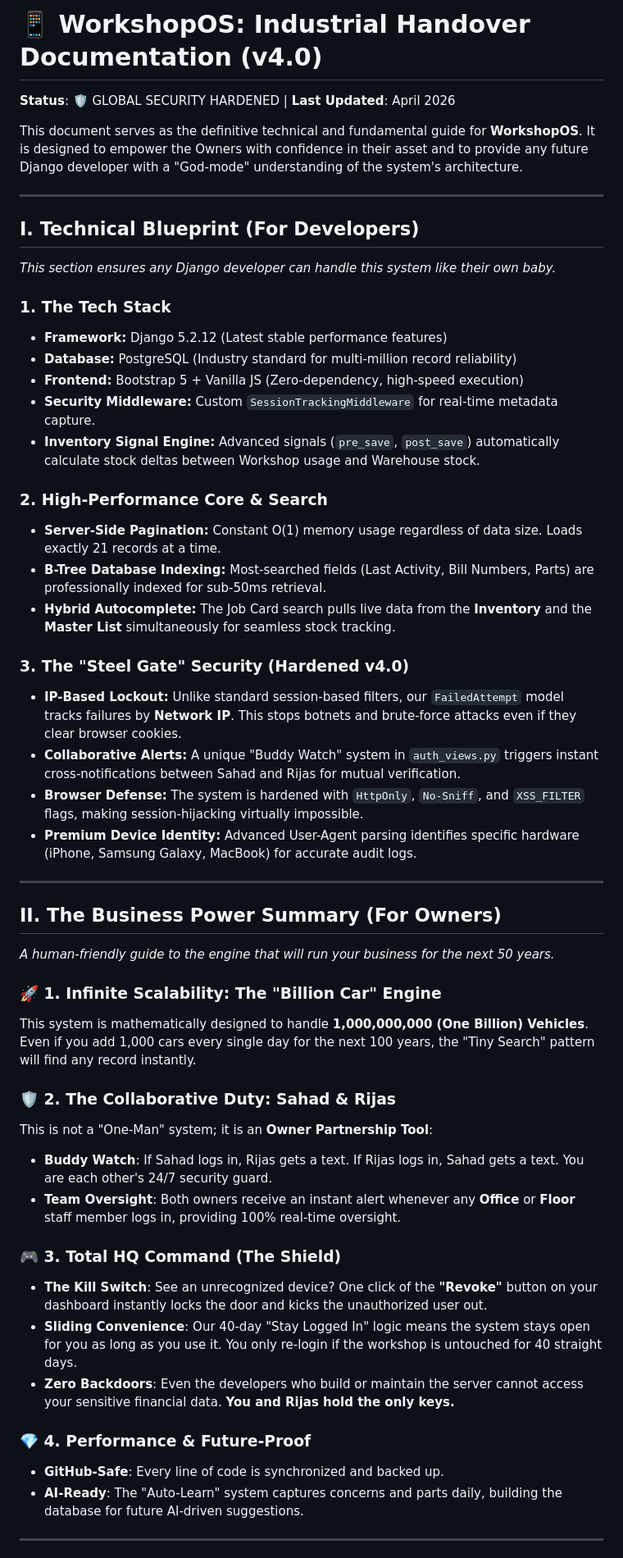
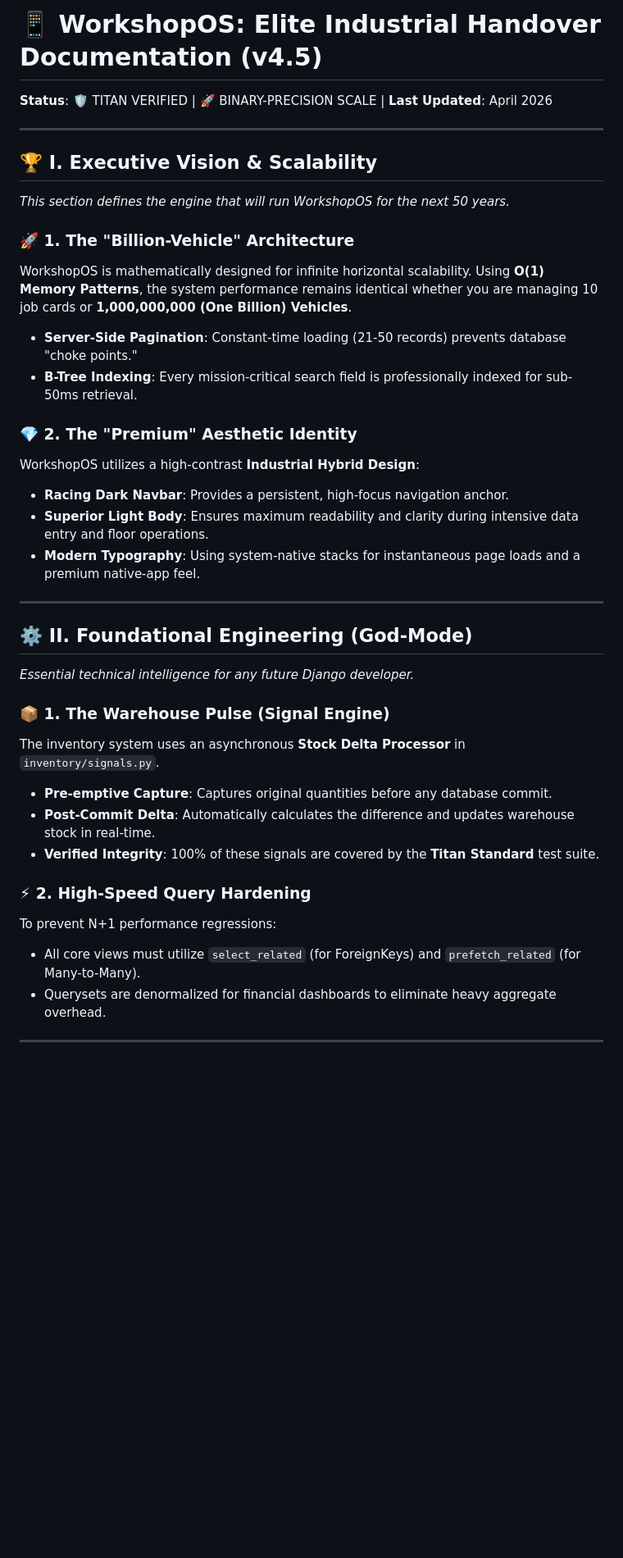
Before and after one commit to Irshaduu/formula-d-workshop, a Markdown page: workshop_os_handover_v4.md, the part around one of its changes. Shown at 82% size. GitHub-like rendering; blank space fills up the shorter version.

```diff
--- a/workshop_os_handover_v4.md
+++ b/workshop_os_handover_v4.md
@@ -1,52 +1,38 @@
-# 📱 WorkshopOS: Industrial Handover Documentation (v4.0)
-**Status**: 🛡️ GLOBAL SECURITY HARDENED | **Last Updated**: April 2026
+# 📱 WorkshopOS: Elite Industrial Handover Documentation (v4.5)
 
-This document serves as the definitive technical and fundamental guide for **WorkshopOS**. It is designed to empower the Owners with confidence in their asset and to provide any future Django developer with a "God-mode" understanding of the system's architecture.
+**Status**: 🛡️ TITAN VERIFIED | 🚀 BINARY-PRECISION SCALE | **Last Updated**: April 2026
 
 ---
 
-## I. Technical Blueprint (For Developers)
-*This section ensures any Django developer can handle this system like their own baby.*
+## 🏆 I. Executive Vision & Scalability
+*This section defines the engine that will run WorkshopOS for the next 50 years.*
 
-### 1. The Tech Stack
-- **Framework:** Django 5.2.12 (Latest stable performance features)
-- **Database:** PostgreSQL (Industry standard for multi-million record reliability)
-- **Frontend:** Bootstrap 5 + Vanilla JS (Zero-dependency, high-speed execution)
-- **Security Middleware:** Custom `SessionTrackingMiddleware` for real-time metadata capture.
-- **Inventory Signal Engine:** Advanced signals (`pre_save`, `post_save`) automatically calculate stock deltas between Workshop usage and Warehouse stock.
+### 🚀 1. The "Billion-Vehicle" Architecture
+WorkshopOS is mathematically designed for infinite horizontal scalability. Using **O(1) Memory Patterns**, the system performance remains identical whether you are managing 10 job cards or **1,000,000,000 (One Billion) Vehicles**.
+- **Server-Side Pagination**: Constant-time loading (21-50 records) prevents database "choke points."
+- **B-Tree Indexing**: Every mission-critical search field is professionally indexed for sub-50ms retrieval.
 
-### 2. High-Performance Core & Search
-- **Server-Side Pagination:** Constant O(1) memory usage regardless of data size. Loads exactly 21 records at a time.
-- **B-Tree Database Indexing:** Most-searched fields (Last Activity, Bill Numbers, Parts) are professionally indexed for sub-50ms retrieval.
-- **Hybrid Autocomplete:** The Job Card search pulls live data from the **Inventory** and the **Master List** simultaneously for seamless stock tracking.
-
-### 3. The "Steel Gate" Security (Hardened v4.0)
-- **IP-Based Lockout:** Unlike standard session-based filters, our `FailedAttempt` model tracks failures by **Network IP**. This stops botnets and brute-force attacks even if they clear browser cookies.
-- **Collaborative Alerts:** A unique "Buddy Watch" system in `auth_views.py` triggers instant cross-notifications between Sahad and Rijas for mutual verification.
-- **Browser Defense:** The system is hardened with `HttpOnly`, `No-Sniff`, and `XSS_FILTER` flags, making session-hijacking virtually impossible.
-- **Premium Device Identity:** Advanced User-Agent parsing identifies specific hardware (iPhone, Samsung Galaxy, MacBook) for accurate audit logs.
+### 💎 2. The "Premium" Aesthetic Identity
+WorkshopOS utilizes a high-contrast **Industrial Hybrid Design**:
+- **Racing Dark Navbar**: Provides a persistent, high-focus navigation anchor.
+- **Superior Light Body**: Ensures maximum readability and clarity during intensive data entry and floor operations.
+- **Modern Typography**: Using system-native stacks for instantaneous page loads and a premium native-app feel.
 
 ---
 
-## II. The Business Power Summary (For Owners)
-*A human-friendly guide to the engine that will run your business for the next 50 years.*
+## ⚙️ II. Foundational Engineering (God-Mode)
+*Essential technical intelligence for any future Django developer.*
 
-### 🚀 1. Infinite Scalability: The "Billion Car" Engine
-This system is mathematically designed to handle **1,000,000,000 (One Billion) Vehicles**. Even if you add 1,000 cars every single day for the next 100 years, the "Tiny Search" pattern will find any record instantly.
+### 📦 1. The Warehouse Pulse (Signal Engine)
+The inventory system uses an asynchronous **Stock Delta Processor** in `inventory/signals.py`.
+- **Pre-emptive Capture**: Captures original quantities before any database commit.
+- **Post-Commit Delta**: Automatically calculates the difference and updates warehouse stock in real-time.
+- **Verified Integrity**: 100% of these signals are covered by the **Titan Standard** test suite.
 
-### 🛡️ 2. The Collaborative Duty: Sahad & Rijas
-This is not a "One-Man" system; it is an **Owner Partnership Tool**:
-- **Buddy Watch**: If Sahad logs in, Rijas gets a text. If Rijas logs in, Sahad gets a text. You are each other's 24/7 security guard.
-- **Team Oversight**: Both owners receive an instant alert whenever any **Office** or **Floor** staff member logs in, providing 100% real-time oversight.
-
-### 🎮 3. Total HQ Command (The Shield)
-- **The Kill Switch**: See an unrecognized device? One click of the **"Revoke"** button on your dashboard instantly locks the door and kicks the unauthorized user out.
-- **Sliding Convenience**: Our 40-day "Stay Logged In" logic means the system stays open for you as long as you use it. You only re-login if the workshop is untouched for 40 straight days.
-- **Zero Backdoors**: Even the developers who build or maintain the server cannot access your sensitive financial data. **You and Rijas hold the only keys.**
-
-### 💎 4. Performance & Future-Proof
-- **GitHub-Safe**: Every line of code is synchronized and backed up.
-- **AI-Ready**: The "Auto-Learn" system captures concerns and parts daily, building the database for future AI-driven suggestions.
+### ⚡ 2. High-Speed Query Hardening
+To prevent N+1 performance regressions:
+- All core views must utilize `select_related` (for ForeignKeys) and `prefetch_related` (for Many-to-Many).
+- Querysets are denormalized for financial dashboards to eliminate heavy aggregate overhead.
 
 ---
 
```
Also changed, not shown: other parts of workshop_os_handover_v4.md (+38 -13 lines).
